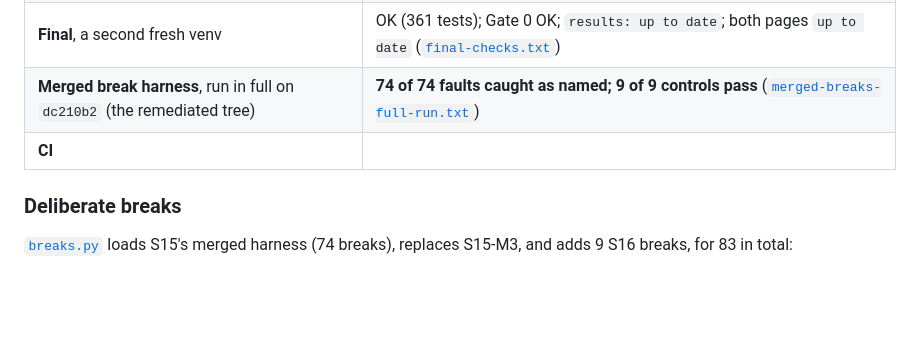
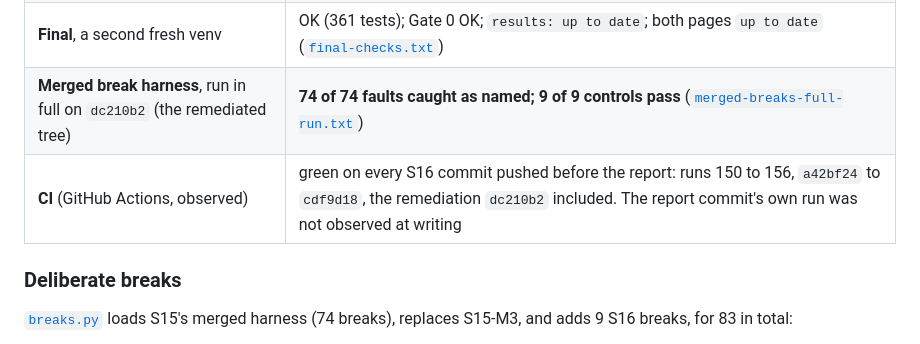
Before and after one commit to andreatosti2001/AI-Infrastructure-Atlas, a Markdown page: sessions/reports/SESSION-16-REPORT.md, the part around the change. Rendered like a GitHub page; blank space fills up the shorter version.

Commit message:
S16 report: CI as observed
Co-Authored-By: Claude Opus 5.5 <noreply@anthropic.com>
Claude-Session: https://claude.ai/code/session_01CNEBKwbiYb5fT476otGpsC

```diff
--- a/sessions/reports/SESSION-16-REPORT.md
+++ b/sessions/reports/SESSION-16-REPORT.md
@@ -93,7 +93,7 @@ copies only, among them a placeholder supplier id that names no company. They we
 | **Fail-first** (checks written, nothing else changed) | 6 failures, each with its named reason ([`failfirst.txt`](./SESSION-16-qa/failfirst.txt)): the three IN-12 checks, IN-3 (the retired kinds), WH-15 |
 | **Final**, a second fresh venv | OK (361 tests); Gate 0 OK; `results: up to date`; both pages `up to date` ([`final-checks.txt`](./SESSION-16-qa/final-checks.txt)) |
 | **Merged break harness**, run in full on `dc210b2` (the remediated tree) | **74 of 74 faults caught as named; 9 of 9 controls pass** ([`merged-breaks-full-run.txt`](./SESSION-16-breaks/merged-breaks-full-run.txt)) |
-| **CI** | <CI> |
+| **CI** (GitHub Actions, observed) | green on every S16 commit pushed before the report: runs 150 to 156, `a42bf24` to `cdf9d18`, the remediation `dc210b2` included. The report commit's own run was not observed at writing |
 
 ### Deliberate breaks
 
```
